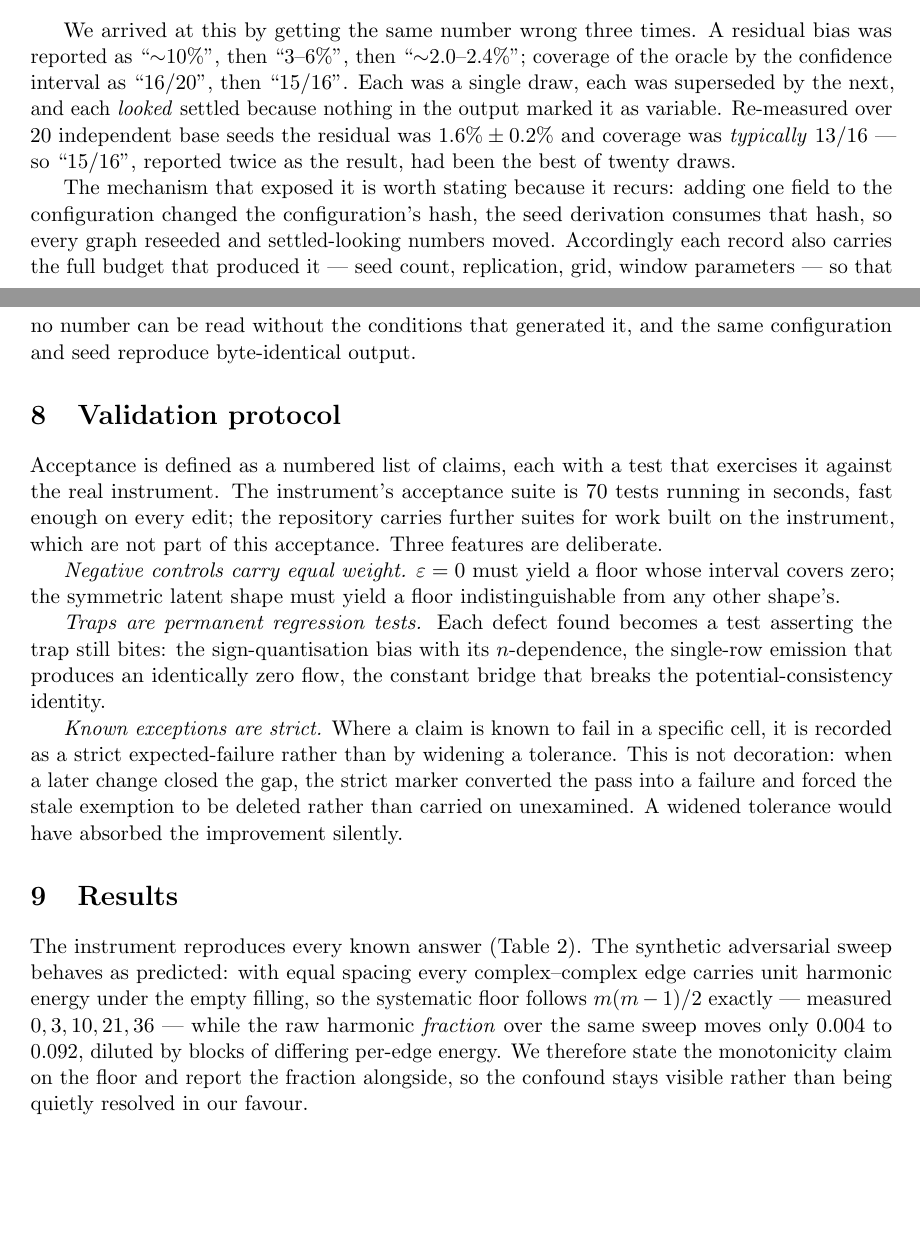
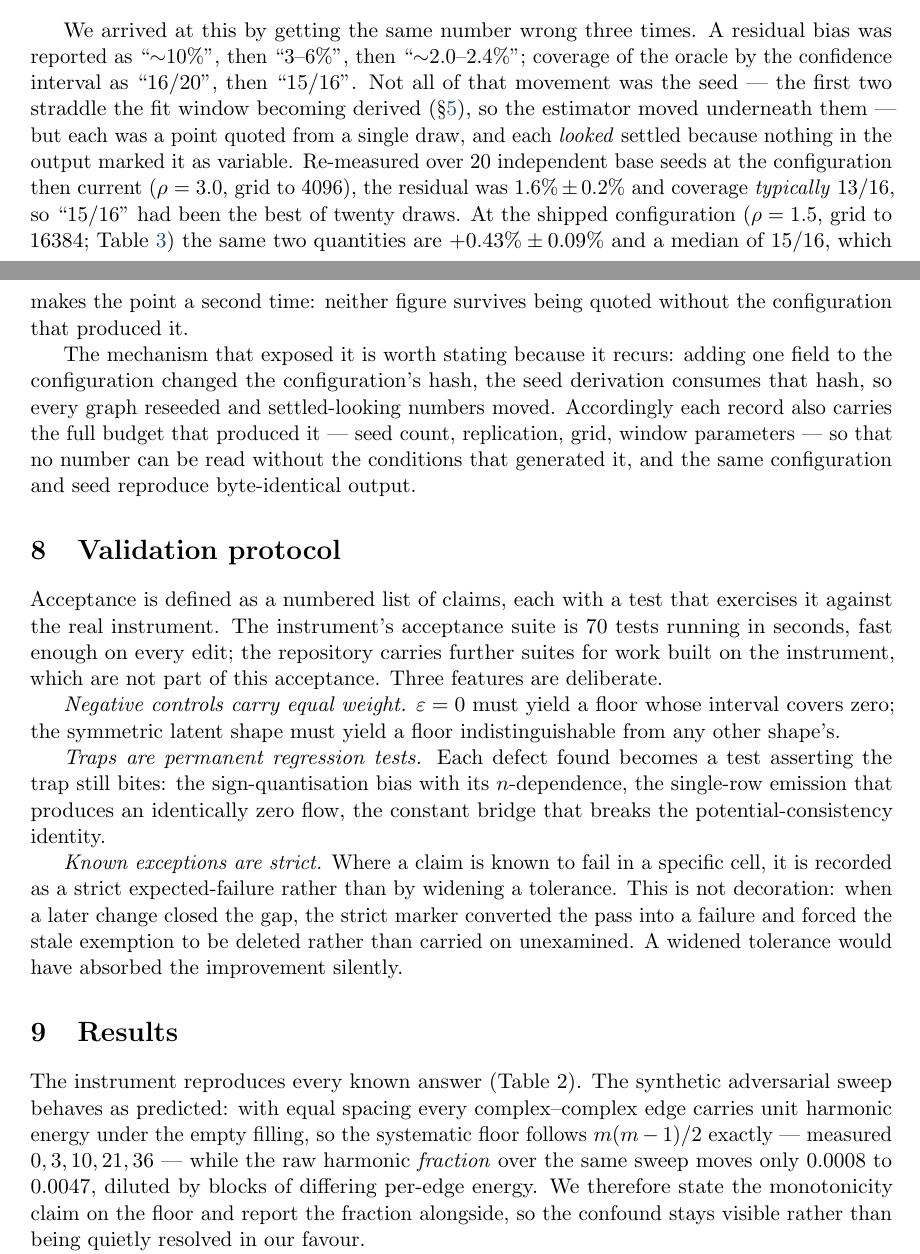
Before and after one commit to meadowlark-bradsher/ranking-residuals, a LaTeX paper (design/methodology/calibration-methodology.tex): two parts of pages 7 and 8 of 14, joined at a grey line, cut so that both start at the same text, the shorter picture padded with empty space. Compiled offline with pdfLaTeX.

Commit message:
Make §7 obey its own principle, and reconcile §9 to the registry
§7 establishes "seed-varying quantities ship with their spread" and then
demonstrates it with a number quoted without its configuration. The
`1.6% ± 0.2%` and `13/16` are the v6 row — ρ=3.0, grid to 4096 — and at
the shipped ρ=1.5/16384 the same two quantities are `+0.43% ± 0.09%` and
a median of `15/16`. So the punchline inverted: "15/16 had been the best
of twenty draws" is true at v6 and false at the configuration we ship,
where 15/16 is the median. Both configurations are now named, and the
inversion is stated as the principle's second demonstration rather than
left as a contradiction four sentences above "no number can be read
without the conditions that generated it".

§7 also claimed "Each was a single draw". Spec §13.1 records otherwise:
~10% was measured on the fixed `k ≥ 64` window, and deriving the window
plus a longer grid is what took it to ~2.0–2.4%, so the first two figures
straddle an estimator change. Figure 5's caption asserted the opposite
outright — "draws from the sampling law, not from the estimator" — and is
corrected with it.

Four figures were stale against the registry that owns them:

  exact residual   +0.3624% ± 0.0024% → +0.3635% ± 0.0020%  (three sites)
  its range              0.046 pt → 0.034 pt
  c₂ composition     95–99% / ~1% → 88–95% / 0.6–2.5%
  raw harmonic frac  0.004–0.092 → 0.0008–0.0047

The c₂ band is now scoped to "both calibration topologies", because it is
exactly the min and max of nZ6 (95.3%) and nZ12 (88.0%) and reads as
universal without that. The raw-fraction range was an order of magnitude
out at the top and dates from the document's first commit; correcting it
strengthens the sentence, since the fraction moves less than claimed.

`residual-across-draws` gains a `cited_in` for the new §7 site, so the
next time it moves that prose is named. evidence.json regenerated rather
than edited — all 33 claim values came back bit-identical, and only
claims_digest, source_fingerprint, commit and generated moved.

Not touched: `annotations.historical_residual_estimates` labels the third
historical figure `v6b (~2.6%)` where the paper, README and spec §13.1 all
say ~2.0–2.4%. Three documents against one plotting constant, but naming
the replacement means deciding what that figure was.

274 tests pass; 9 manifest members fresh; verify.py --fast 22/22.

Co-Authored-By: Claude Opus 5 <noreply@anthropic.com>

```diff
--- a/design/methodology/calibration-methodology.tex
+++ b/design/methodology/calibration-methodology.tex
@@ -506,11 +506,17 @@ value is a draw, not the quantity.
 We arrived at this by getting the same number wrong three times. A residual bias
 was reported as ``$\sim$10\%'', then ``3--6\%'', then ``$\sim$2.0--2.4\%'';
 coverage of the oracle by the confidence interval as ``16/20'', then ``15/16''.
-Each was a single draw, each was superseded by the next, and each \emph{looked}
-settled because nothing in the output marked it as variable. Re-measured over
-$20$ independent base seeds the residual was $1.6\% \pm 0.2\%$ and coverage was
-\emph{typically} $13/16$ --- so ``15/16'', reported twice as the result, had been
-the best of twenty draws.
+Not all of that movement was the seed --- the first two straddle the fit window
+becoming derived (\S\ref{sec:estimation}), so the estimator moved underneath them
+--- but each was a point quoted from a single draw, and each \emph{looked} settled
+because nothing in the output marked it as variable. Re-measured over $20$
+independent base seeds at the configuration then current ($\rho = 3.0$, grid to
+$4096$), the residual was $1.6\% \pm 0.2\%$ and coverage \emph{typically}
+$13/16$, so ``15/16'' had been the best of twenty draws. At the shipped
+configuration ($\rho = 1.5$, grid to $16384$; Table~\ref{tab:rho}) the same two
+quantities are $+0.43\% \pm 0.09\%$ and a median of $15/16$, which makes the
+point a second time: neither figure survives being quoted without the
+configuration that produced it.
 
 \begin{figure}[h]
 \centering
@@ -525,3 +529,6 @@ draws from the sampling law, not from the estimator.\label{fig:draws}}
+pt plotted here. The first two figures straddle the fit window becoming derived,
+so part of their separation is the estimator; the rest is the sampling
+law.\label{fig:draws}}
 \end{figure}
 
 The mechanism that exposed it is worth stating because it recurs: adding one
@@ -562,7 +569,7 @@ The instrument reproduces every known answer (Table 2). The synthetic adversaria
 sweep behaves as predicted: with equal spacing every complex--complex edge
 carries unit harmonic energy under the empty filling, so the systematic floor
 follows $m(m-1)/2$ exactly --- measured $0, 3, 10, 21, 36$ --- while the raw
-harmonic \emph{fraction} over the same sweep moves only $0.004$ to $0.092$,
+harmonic \emph{fraction} over the same sweep moves only $0.0008$ to $0.0047$,
 diluted by blocks of differing per-edge energy. We therefore state the
 monotonicity claim on the floor and report the fraction alongside, so the
 confound stays visible rather than being quietly resolved in our favour.
```
Also changed, not shown: design/methodology/evidence/PROVENANCE.md (+2 -2 lines), design/methodology/calibration-methodology.tex (15 more changed lines), 2 other files.
